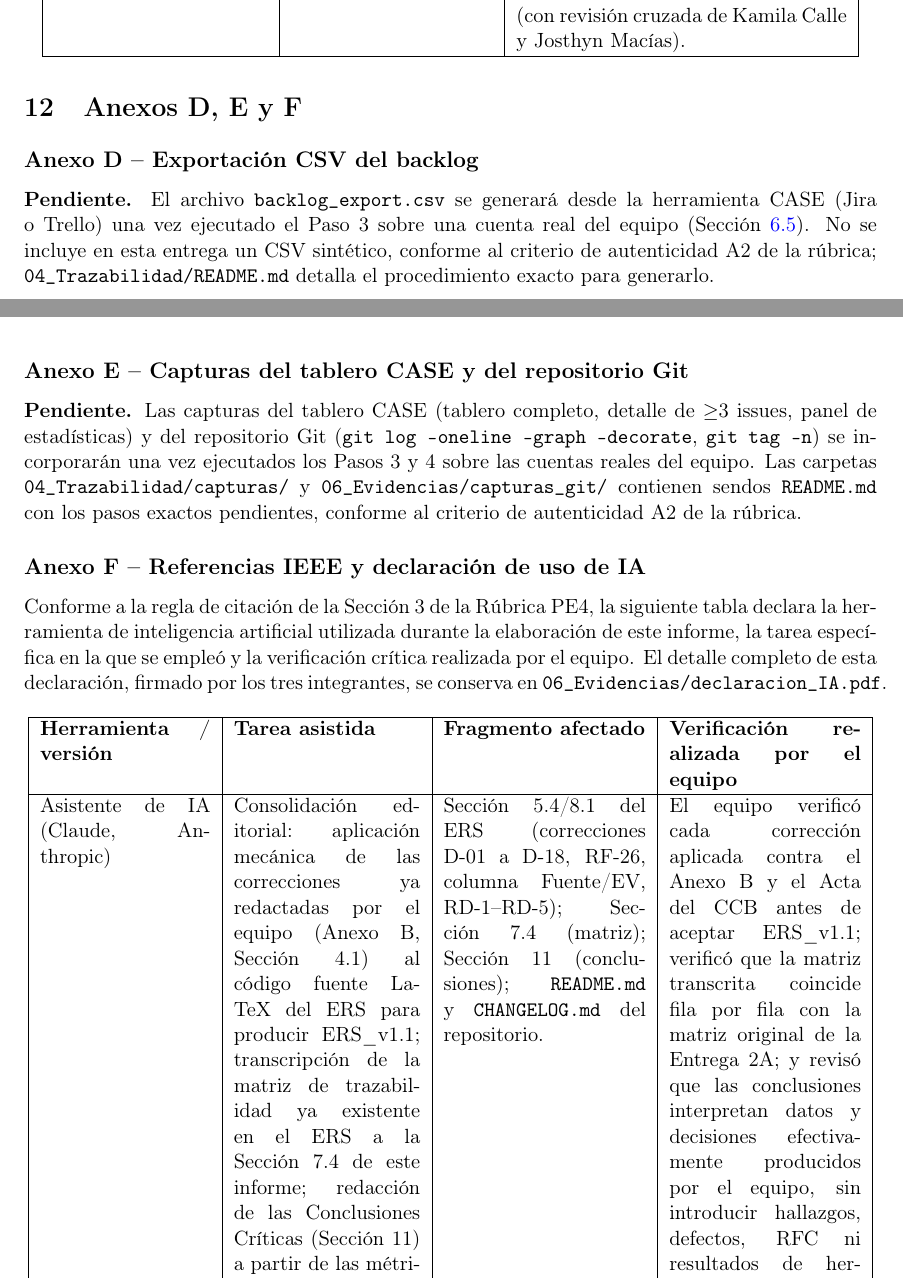
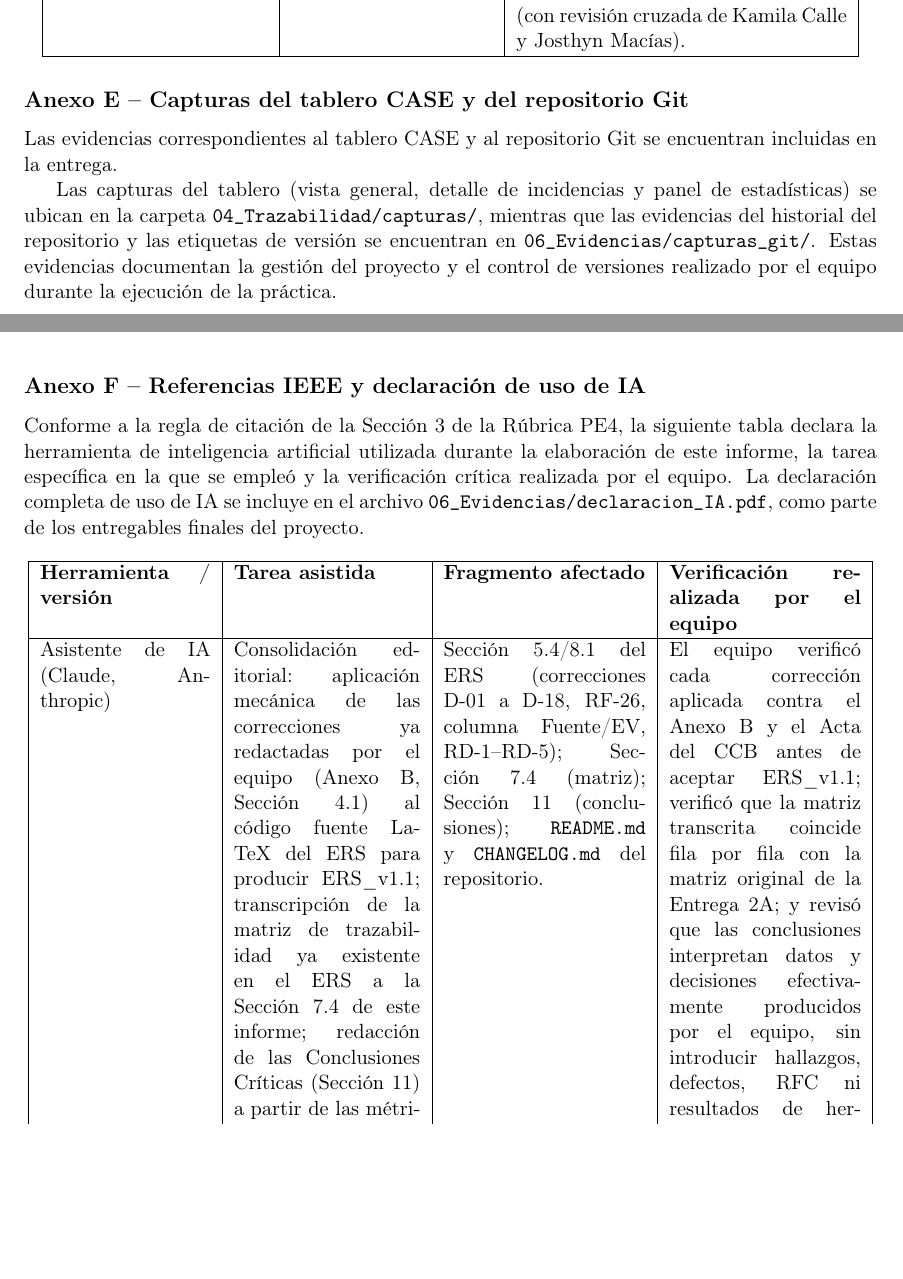
Before and after one commit to cperezr3/ISR401-PFC-ERS-GrupoC, a LaTeX document (05_Informe/PE4_U4_CALLE_MACIAS_PEREZ.tex): two parts of pages 35 and 36 of 37 before the commit and two parts of pages 34 and 35 of 36 after it, joined at a grey line, cut so that both start at the same text, the shorter picture padded with empty space. Compiled offline with pdfLaTeX.

Commit message:
fix(informe): corregir sección de anexos del informe PE4

```diff
--- a/05_Informe/PE4_U4_CALLE_MACIAS_PEREZ.tex
+++ b/05_Informe/PE4_U4_CALLE_MACIAS_PEREZ.tex
@@ -764,18 +764,15 @@ Perez Ruiz Carlos Andres & Moderador e Inspector 2 (inspección Fagan); Solicita
 \hline
 \end{longtable}
 
-%======================================================
-\section{Anexos D, E y F}
-%======================================================
+\subsection*{Anexo E -- Capturas del tablero CASE y del repositorio Git}
 
-\subsection*{Anexo D -- Exportación CSV del backlog}
-\textbf{Pendiente.} El archivo \texttt{backlog\_export.csv} se generará desde la herramienta CASE (Jira o Trello) una vez ejecutado el Paso~3 sobre una cuenta real del equipo (Sección~\ref{sec:evidenciacion-case}). No se incluye en esta entrega un CSV sintético, conforme al criterio de autenticidad A2 de la rúbrica; \texttt{04\_Trazabilidad/README.md} detalla el procedimiento exacto para generarlo.
+Las evidencias correspondientes al tablero CASE y al repositorio Git se encuentran incluidas en la entrega.
 
-\subsection*{Anexo E -- Capturas del tablero CASE y del repositorio Git}
-\textbf{Pendiente.} Las capturas del tablero CASE (tablero completo, detalle de $\geq$3 issues, panel de estadísticas) y del repositorio Git (\texttt{git log --oneline --graph --decorate}, \texttt{git tag -n}) se incorporarán una vez ejecutados los Pasos~3 y~4 sobre las cuentas reales del equipo. Las carpetas \texttt{04\_Trazabilidad/capturas/} y \texttt{06\_Evidencias/capturas\_git/} contienen sendos \texttt{README.md} con los pasos exactos pendientes, conforme al criterio de autenticidad A2 de la rúbrica.
+Las capturas del tablero (vista general, detalle de incidencias y panel de estadísticas) se ubican en la carpeta \texttt{04\_Trazabilidad/capturas/}, mientras que las evidencias del historial del repositorio y las etiquetas de versión se encuentran en \texttt{06\_Evidencias/capturas\_git/}. Estas evidencias documentan la gestión del proyecto y el control de versiones realizado por el equipo durante la ejecución de la práctica.
 
 \subsection*{Anexo F -- Referencias IEEE y declaración de uso de IA}
-Conforme a la regla de citación de la Sección~3 de la Rúbrica PE4, la siguiente tabla declara la herramienta de inteligencia artificial utilizada durante la elaboración de este informe, la tarea específica en la que se empleó y la verificación crítica realizada por el equipo. El detalle completo de esta declaración, firmado por los tres integrantes, se conserva en \texttt{06\_Evidencias/declaracion\_IA.pdf}.
+
+Conforme a la regla de citación de la Sección~3 de la Rúbrica PE4, la siguiente tabla declara la herramienta de inteligencia artificial utilizada durante la elaboración de este informe, la tarea específica en la que se empleó y la verificación crítica realizada por el equipo. La declaración completa de uso de IA se incluye en el archivo \texttt{06\_Evidencias/declaracion\_IA.pdf}, como parte de los entregables finales del proyecto.
 
 \begin{longtable}{|p{3.2cm}|p{3.5cm}|p{3.8cm}|p{3.6cm}|}
 \hline
```
